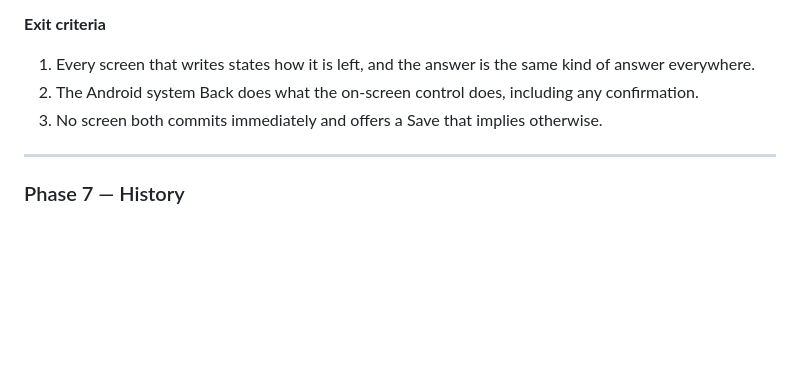
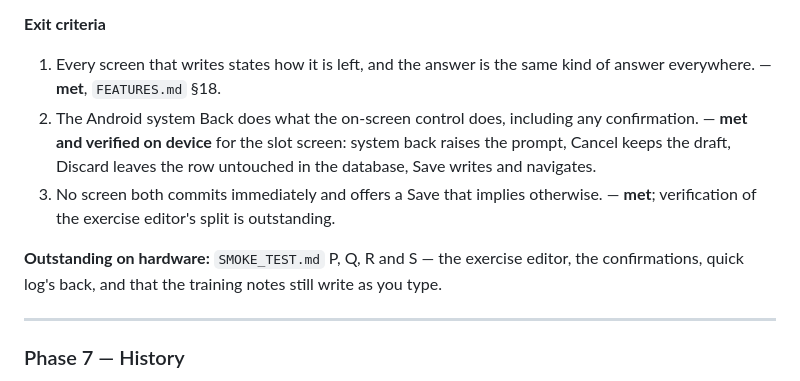
Before and after one commit to pratiknkulkarni/zoomies, a Markdown page: docs/PLAN.md, the part around the change. Rendered like a GitHub page; blank space fills up the shorter version.

```diff
--- a/docs/PLAN.md
+++ b/docs/PLAN.md
@@ -506,10 +506,17 @@ sentence, on the one screen whose job is to say which exercises were missed.
 **Exit criteria**
 
 1. Every screen that writes states how it is left, and the answer is the same
-   kind of answer everywhere.
+   kind of answer everywhere. — **met**, `FEATURES.md` §18.
 2. The Android system Back does what the on-screen control does, including any
-   confirmation.
+   confirmation. — **met and verified on device** for the slot screen: system
+   back raises the prompt, Cancel keeps the draft, Discard leaves the row
+   untouched in the database, Save writes and navigates.
 3. No screen both commits immediately and offers a Save that implies otherwise.
+   — **met**; verification of the exercise editor's split is outstanding.
+
+**Outstanding on hardware:** `SMOKE_TEST.md` P, Q, R and S — the exercise
+editor, the confirmations, quick log's back, and that the training notes still
+write as you type.
 
 ---
 
```
Also changed, not shown: docs/DEVELOPMENT.md (+26 -3 lines), docs/SMOKE_TEST.md (+89 -0 lines).
